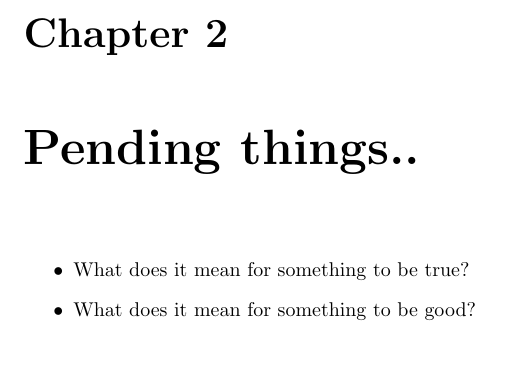
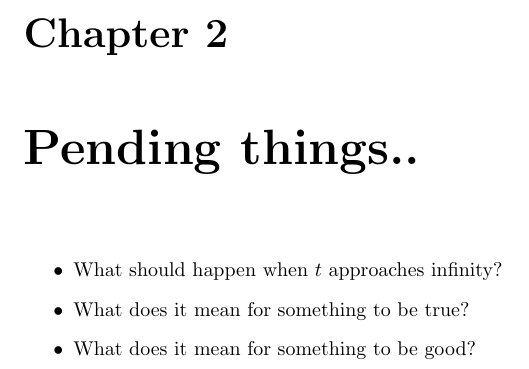
Before and after one commit to Al-Caveman/true-facts, a LaTeX document (book.tex): part of page 6 of 6, cut so that both start at the same text. Compiled offline with pdfLaTeX.

```diff
--- a/book.tex
+++ b/book.tex
@@ -125,6 +125,7 @@
 
 \chapter{Pending things..}
 \begin{itemize}
+    \item What should happen when $t$ approaches infinity?
     \item What does it mean for something to be true?
     \item What does it mean for something to be good?
 \end{itemize}
```
Also changed, not shown: book.pdf.
